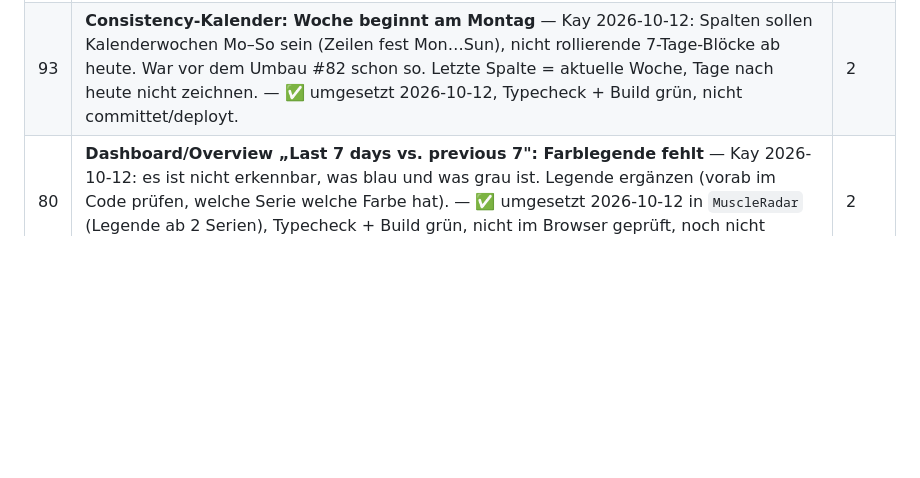
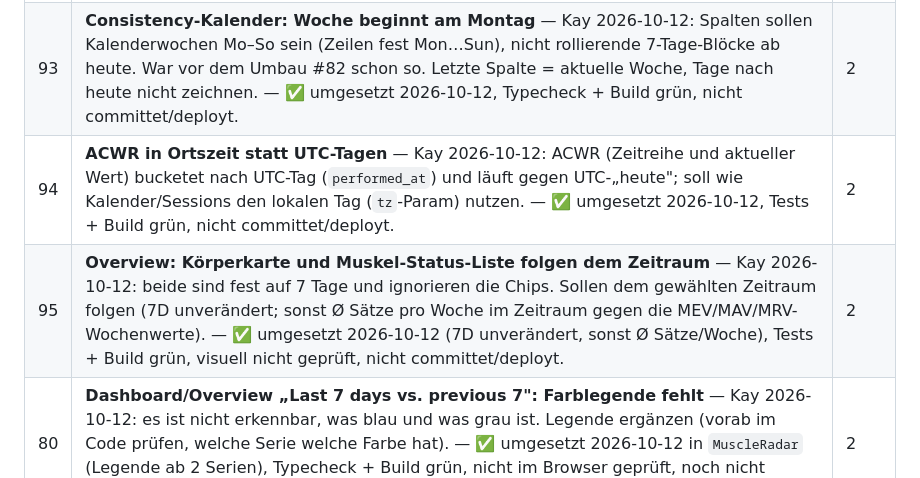
Before and after one commit to kaywiegand/gym-tracker-app, a Markdown page: BACKLOG.md, the part around the change. Rendered like a GitHub page; blank space fills up the shorter version.

Commit message:
docs: backlog 94/95
Co-Authored-By: Claude Sonnet 5.5 <noreply@anthropic.com>

```diff
--- a/BACKLOG.md
+++ b/BACKLOG.md
@@ -191,6 +191,8 @@ Ablauf funktioniert, Sätze und Session-Ende kommen in der DB an. Funde:
 | 91 | **PWA zieht neue Version nicht zuverlässig (Cache-Buster)** — Kay 2026-10-12: nach Deploy zeigt die Handy-PWA noch den alten Build (About: `acb9400-dirty` statt `69b2aae`), obwohl der Server den neuen ausliefert. Gewünscht: App erkennt eine neue Version selbst und lädt sie ohne Zutun (Version-Check gegen `build.json` bei Start und beim Zurückkehren in den Vordergrund; bei Abweichung Service-Worker-Update/Cache leeren + Reload, ohne offene lokale Eingaben/Sync-Queue zu verlieren). Außerdem: `deploy.sh` soll `DEPLOYMENTS.md` bei der „dirty"-Prüfung ignorieren. — ✅ umgesetzt 2026-10-12 (`versionCheck.ts`, `UpdateBanner`, `public/.htaccess`, `deploy.sh` ignoriert DEPLOYMENTS.md), Typecheck + Build grün, nicht auf echtem iOS geprüft, nicht committet/deployt. Nach Deploy `curl -I …/sw.js` auf Cache-Control prüfen (mod_headers am Host?). | 1 |
 | 92 | **BIA: Download des CSV-Templates funktioniert nicht** — Kay 2026-10-12 (vor Ort beim BIA-Check): „Download CSV template" in Settings lädt die Vorlage nicht. Ursache suchen (Link `/api/bia/template`, iOS-PWA-Download, Auth/Cookie, Header), beheben und Workaround für heute nennen. — Ursache: der Service Worker beantwortete Navigationen auf `/api/...` mit der App-Shell (`index.html`) statt mit der Datei; betraf auch Backup-Export und Training-Log-CSV. ✅ Fix 2026-10-12: `navigateFallbackDenylist: [/^\/api\//]` in `vite.config.ts`. | 1 |
 | 93 | **Consistency-Kalender: Woche beginnt am Montag** — Kay 2026-10-12: Spalten sollen Kalenderwochen Mo–So sein (Zeilen fest Mon…Sun), nicht rollierende 7-Tage-Blöcke ab heute. War vor dem Umbau #82 schon so. Letzte Spalte = aktuelle Woche, Tage nach heute nicht zeichnen. — ✅ umgesetzt 2026-10-12, Typecheck + Build grün, nicht committet/deployt. | 2 |
+| 94 | **ACWR in Ortszeit statt UTC-Tagen** — Kay 2026-10-12: ACWR (Zeitreihe und aktueller Wert) bucketet nach UTC-Tag (`performed_at`) und läuft gegen UTC-„heute"; soll wie Kalender/Sessions den lokalen Tag (`tz`-Param) nutzen. — ✅ umgesetzt 2026-10-12, Tests + Build grün, nicht committet/deployt. | 2 |
+| 95 | **Overview: Körperkarte und Muskel-Status-Liste folgen dem Zeitraum** — Kay 2026-10-12: beide sind fest auf 7 Tage und ignorieren die Chips. Sollen dem gewählten Zeitraum folgen (7D unverändert; sonst Ø Sätze pro Woche im Zeitraum gegen die MEV/MAV/MRV-Wochenwerte). — ✅ umgesetzt 2026-10-12 (7D unverändert, sonst Ø Sätze/Woche), Tests + Build grün, visuell nicht geprüft, nicht committet/deployt. | 2 |
 | 80 | **Dashboard/Overview „Last 7 days vs. previous 7": Farblegende fehlt** — Kay 2026-10-12: es ist nicht erkennbar, was blau und was grau ist. Legende ergänzen (vorab im Code prüfen, welche Serie welche Farbe hat). — ✅ umgesetzt 2026-10-12 in `MuscleRadar` (Legende ab 2 Serien), Typecheck + Build grün, nicht im Browser geprüft, noch nicht committet/deployt. | 2 |
 | 81 | **Vergleichsfarben einheitlich: Blau = aktueller Zeitraum, Grau = vorheriger** — Kay 2026-10-12: überall, wo „aktuelle 7 Tage vs. vorherige 7 Tage" (bzw. aktuell vs. vorher) verglichen wird, soll Blau der aktuelle und Grau der vorherige Zeitraum sein. Alle Stellen suchen, an denen das vorkommt, und angleichen; Farben zentral definieren, nicht je Chart. — ✅ geprüft 2026-10-12: es gibt nur eine Stelle (Overview-Radar), Farben dort bereits richtig (Blau aktuell, Grau vorherig), keine Änderung nötig. Kommt ein zweiter Vergleichs-Chart, Farben dann zentral definieren. | 2 |
 | 82 | **Globaler Zeitraum 7D · 14D · 1M · 3M · 6M · 12M · All, Vergleich immer „gewählter Zeitraum vs. gleich langer Vorzeitraum"** — Kay 2026-10-12: das feste „7 Tage vs. prev 7" im 3M–All-Screen ist verwirrend. Konzept: Chips um 7D/14D/1M erweitern (eine Zeile); bestehende Anzeigen für 3M–All bleiben, Anzeigen werden für 7–14 Tage angepasst; Vergleichsansichten nutzen immer den gewählten Zeitraum (7D → 7D vs. prev 7D, 3M → 3M vs. prev 3M). Farben: Blau = aktuell, Grau = Vorzeitraum. Consistency-Kalender zeigt immer aktuell + Vorzeitraum (7D → 14 Tage, … , All → alles, ohne Vorzeitraum), Trainingstage Blau bzw. Grau. Zeitfenster rollierend in ganzen Wochen (1M = 4 Wochen). ACWR bleibt fix 7/28. Entschieden Kay 2026-10-12: bei unvollständigem Vorzeitraum den Vergleich ausblenden (sonst Fehlinterpretation). Offen: Volume/wk wird durch Volume/session ersetzt (Ø kg je Session, Total als Zusatzzeile; Sessions/wk wird bei 7D/14D zu Anzahl im Zeitraum) — Kay 2026-10-12. Hängt an #79 (Sessions-Zählung). — ✅ umgesetzt 2026-10-12, Tests + Build grün, visuell nicht geprüft, nicht committet/deployt. | 1 |
```
